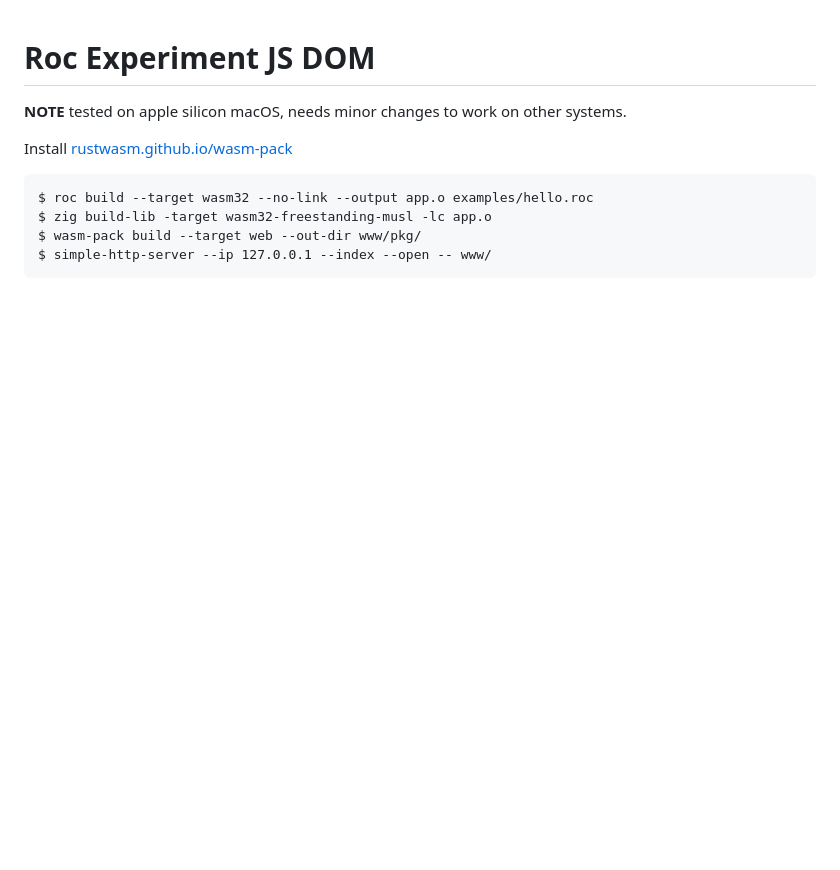
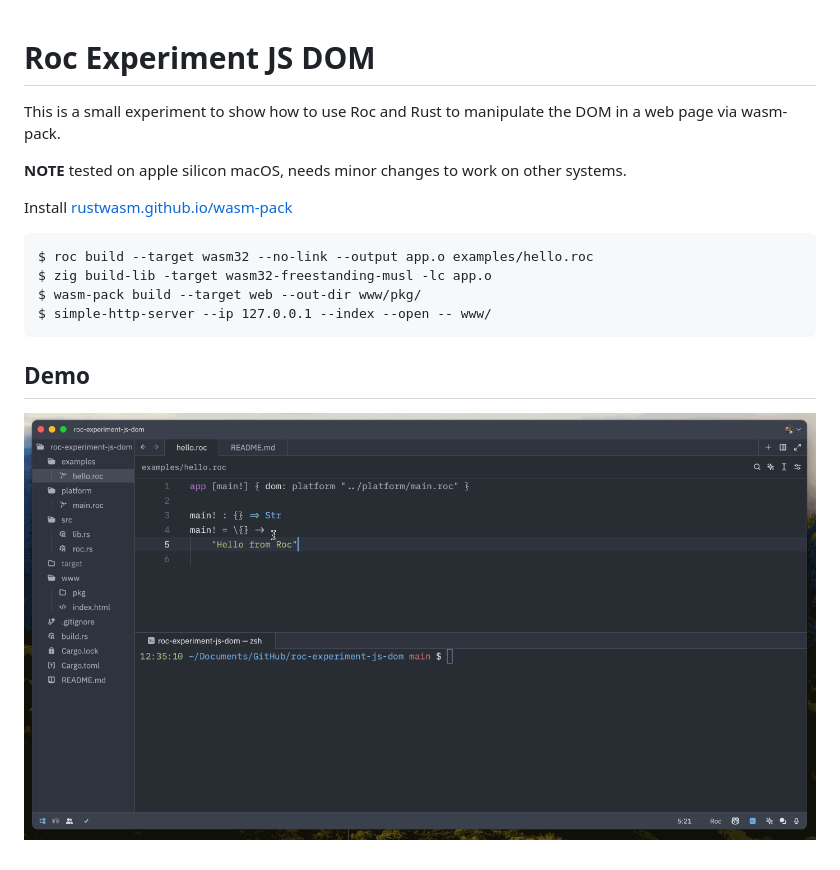
Before and after one commit to niclas-ahden/joy, a Markdown page: README.md, the part around the change. GitHub-like rendering; pictures changed too: demo.gif (added); blank space fills up the shorter version.

Commit message:
update README, add demo

````diff
--- a/README.md
+++ b/README.md
@@ -1,4 +1,6 @@
 # Roc Experiment JS DOM
+
+This is a small experiment to show how to use Roc and Rust to manipulate the DOM in a web page via wasm-pack.
 
 **NOTE** tested on apple silicon macOS, needs minor changes to work on other systems.
 
@@ -10,3 +12,7 @@ $ zig build-lib -target wasm32-freestanding-musl -lc app.o
 $ wasm-pack build --target web --out-dir www/pkg/
 $ simple-http-server --ip 127.0.0.1 --index --open -- www/
 ```
+
+## Demo
+
+![demo](/demo.gif)
````
